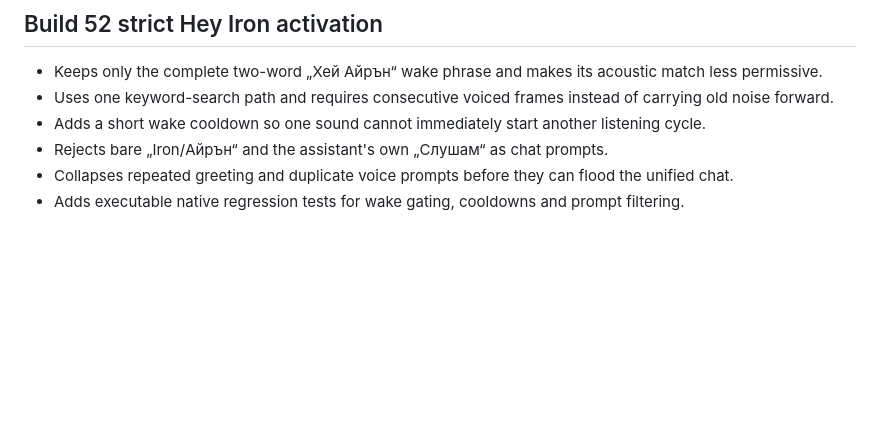
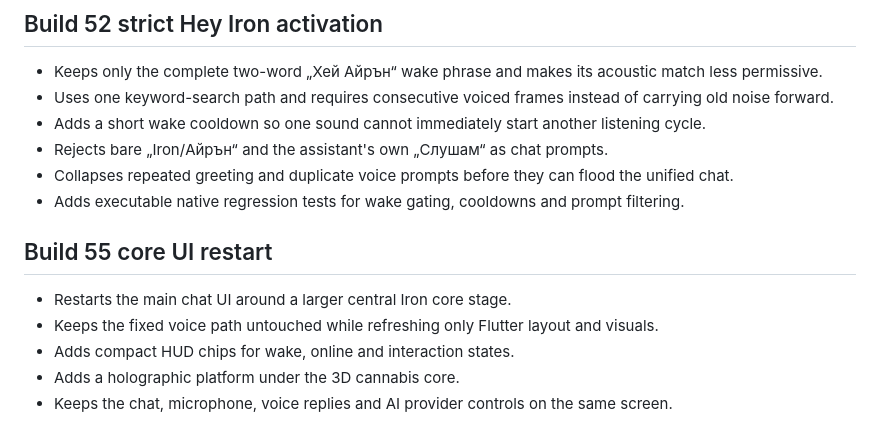
Before and after one commit to dimitrovmilan64-alt/iron-music-420-ai, a Markdown page: CHANGELOG_V340_SINGLE_CHAT_VOICE_CORE.md, the part around the change. GitHub-like rendering; blank space fills up the shorter version.

Commit message:
Build 55 core UI restart: CHANGELOG_V340_SINGLE_CHAT_VOICE_CORE.md

```diff
--- a/CHANGELOG_V340_SINGLE_CHAT_VOICE_CORE.md
+++ b/CHANGELOG_V340_SINGLE_CHAT_VOICE_CORE.md
@@ -79,3 +79,11 @@
 - Rejects bare „Iron/Айрън“ and the assistant's own „Слушам“ as chat prompts.
 - Collapses repeated greeting and duplicate voice prompts before they can flood the unified chat.
 - Adds executable native regression tests for wake gating, cooldowns and prompt filtering.
+
+## Build 55 core UI restart
+
+- Restarts the main chat UI around a larger central Iron core stage.
+- Keeps the fixed voice path untouched while refreshing only Flutter layout and visuals.
+- Adds compact HUD chips for wake, online and interaction states.
+- Adds a holographic platform under the 3D cannabis core.
+- Keeps the chat, microphone, voice replies and AI provider controls on the same screen.
```
